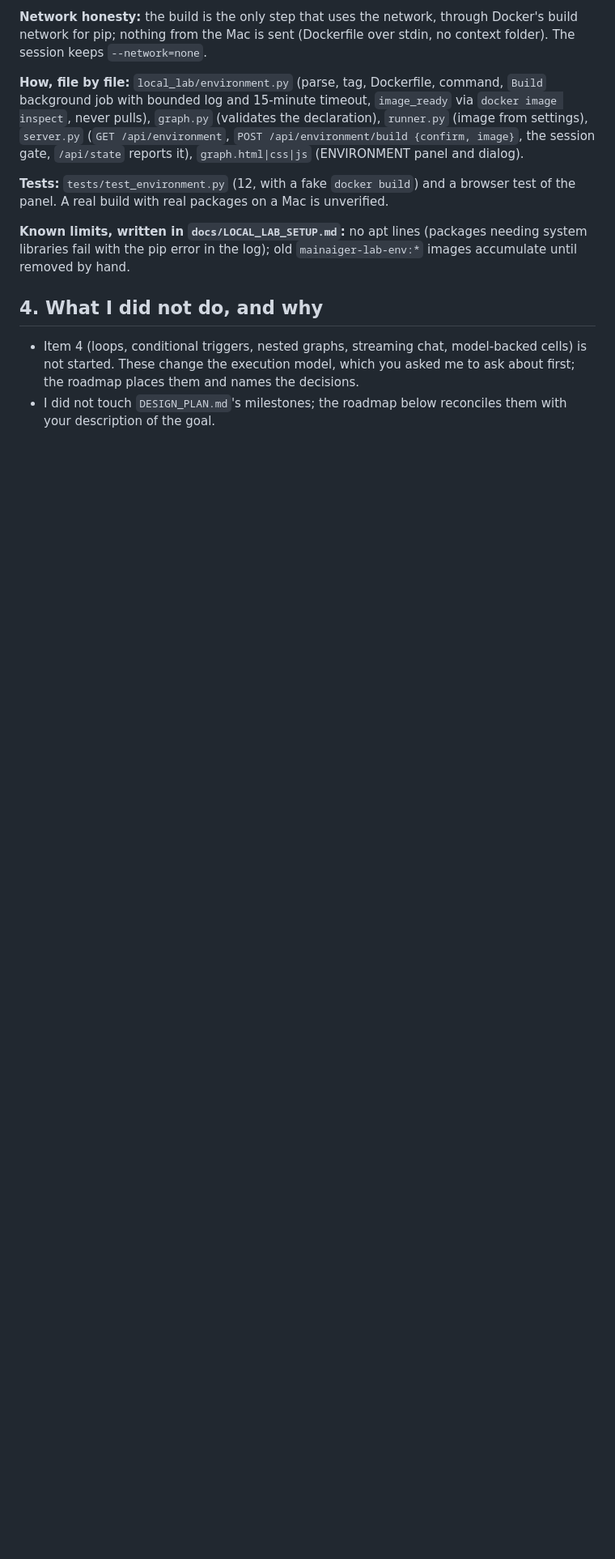
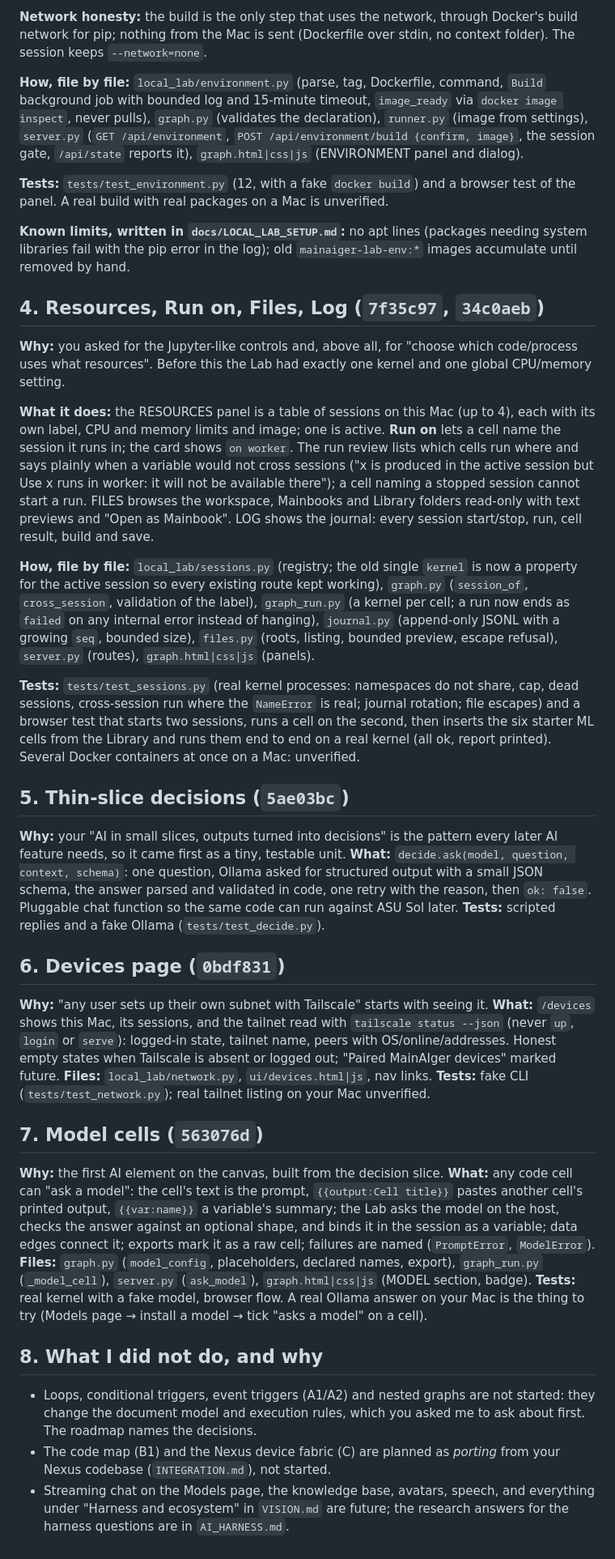
Before and after one commit to tanaypatel7/mainaiger-web, a Markdown page: docs/SESSION_2026-10-27.md, the part around one of its changes. Shown at 81% size. Rendered like a GitHub page; blank space fills up the shorter version.

Commit message:
Docs: session report covers the whole day
Co-Authored-By: Claude Fable 5.1 <noreply@anthropic.com>
Claude-Session: https://claude.ai/code/session_017Zh2C7drcKJ5z1f99kpa9M

```diff
--- a/docs/SESSION_2026-10-27.md
+++ b/docs/SESSION_2026-10-27.md
@@ -154,10 +159,80 @@ browser test of the panel. A real build with real packages on a Mac is unverifie
 needing system libraries fail with the pip error in the log); old
 `mainaiger-lab-env:*` images accumulate until removed by hand.
 
-## 4. What I did not do, and why
+## 4. Resources, Run on, Files, Log (`7f35c97`, `34c0aeb`)
 
-- Item 4 (loops, conditional triggers, nested graphs, streaming chat, model-backed
-  cells) is not started. These change the execution model, which you asked me to
-  ask about first; the roadmap places them and names the decisions.
-- I did not touch `DESIGN_PLAN.md`'s milestones; the roadmap below reconciles
-  them with your description of the goal.
+**Why:** you asked for the Jupyter-like controls and, above all, for "choose
+which code/process uses what resources". Before this the Lab had exactly one
+kernel and one global CPU/memory setting.
+
+**What it does:** the RESOURCES panel is a table of sessions on this Mac (up
+to 4), each with its own label, CPU and memory limits and image; one is
+active. **Run on** lets a cell name the session it runs in; the card shows
+`on worker`. The run review lists which cells run where and says plainly when a
+variable would not cross sessions ("x is produced in the active session but
+Use x runs in worker: it will not be available there"); a cell naming a
+stopped session cannot start a run. FILES browses the workspace, Mainbooks and
+Library folders read-only with text previews and "Open as Mainbook". LOG shows
+the journal: every session start/stop, run, cell result, build and save.
+
+**How, file by file:** `local_lab/sessions.py` (registry; the old single
+`kernel` is now a property for the active session so every existing route
+kept working), `graph.py` (`session_of`, `cross_session`, validation of the
+label), `graph_run.py` (a kernel per cell; a run now ends as `failed` on any
+internal error instead of hanging), `journal.py` (append-only JSONL with a
+growing `seq`, bounded size), `files.py` (roots, listing, bounded preview,
+escape refusal), `server.py` (routes), `graph.html|css|js` (panels).
+
+**Tests:** `tests/test_sessions.py` (real kernel processes: namespaces do not
+share, cap, dead sessions, cross-session run where the `NameError` is real;
+journal rotation; file escapes) and a browser test that starts two sessions,
+runs a cell on the second, then inserts the six starter ML cells from the
+Library and runs them end to end on a real kernel (all ok, report printed).
+Several Docker containers at once on a Mac: unverified.
+
+## 5. Thin-slice decisions (`5ae03bc`)
+
+**Why:** your "AI in small slices, outputs turned into decisions" is the
+pattern every later AI feature needs, so it came first as a tiny, testable
+unit. **What:** `decide.ask(model, question, context, schema)`: one question,
+Ollama asked for structured output with a small JSON schema, the answer
+parsed and validated in code, one retry with the reason, then `ok: false`.
+Pluggable chat function so the same code can run against ASU Sol later.
+**Tests:** scripted replies and a fake Ollama (`tests/test_decide.py`).
+
+## 6. Devices page (`0bdf831`)
+
+**Why:** "any user sets up their own subnet with Tailscale" starts with seeing
+it. **What:** `/devices` shows this Mac, its sessions, and the tailnet read
+with `tailscale status --json` (never `up`, `login` or `serve`): logged-in
+state, tailnet name, peers with OS/online/addresses. Honest empty states when
+Tailscale is absent or logged out; "Paired MainAIger devices" marked future.
+**Files:** `local_lab/network.py`, `ui/devices.html|js`, nav links.
+**Tests:** fake CLI (`tests/test_network.py`); real tailnet listing on your
+Mac unverified.
+
+## 7. Model cells (`563076d`)
+
+**Why:** the first AI element on the canvas, built from the decision slice.
+**What:** any code cell can "ask a model": the cell's text is the prompt,
+`{{output:Cell title}}` pastes another cell's printed output, `{{var:name}}`
+a variable's summary; the Lab asks the model on the host, checks the answer
+against an optional shape, and binds it in the session as a variable; data
+edges connect it; exports mark it as a raw cell; failures are named
+(`PromptError`, `ModelError`). **Files:** `graph.py` (`model_config`,
+placeholders, declared names, export), `graph_run.py` (`_model_cell`),
+`server.py` (`ask_model`), `graph.html|css|js` (MODEL section, badge).
+**Tests:** real kernel with a fake model, browser flow. A real Ollama answer
+on your Mac is the thing to try (Models page → install a model → tick "asks a
+model" on a cell).
+
+## 8. What I did not do, and why
+
+- Loops, conditional triggers, event triggers (A1/A2) and nested graphs are not
+  started: they change the document model and execution rules, which you asked
+  me to ask about first. The roadmap names the decisions.
+- The code map (B1) and the Nexus device fabric (C) are planned as *porting*
+  from your Nexus codebase (`INTEGRATION.md`), not started.
+- Streaming chat on the Models page, the knowledge base, avatars, speech, and
+  everything under "Harness and ecosystem" in `VISION.md` are future; the
+  research answers for the harness questions are in `AI_HARNESS.md`.
```
Also changed, not shown: other parts of docs/SESSION_2026-10-27.md (+5 -0 lines).
